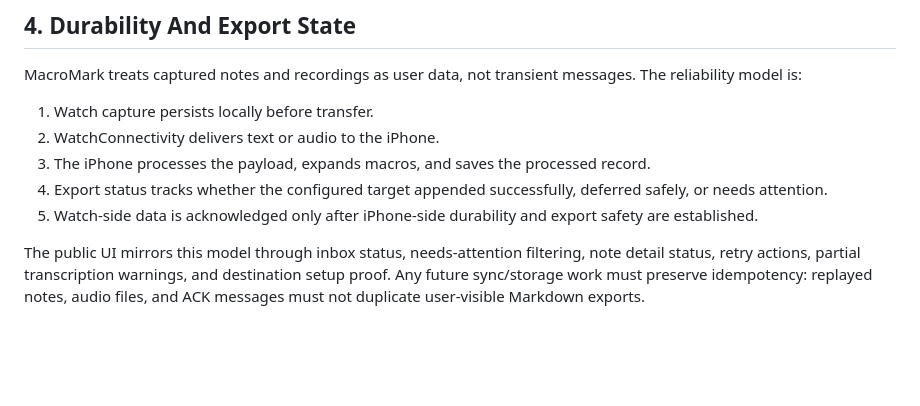
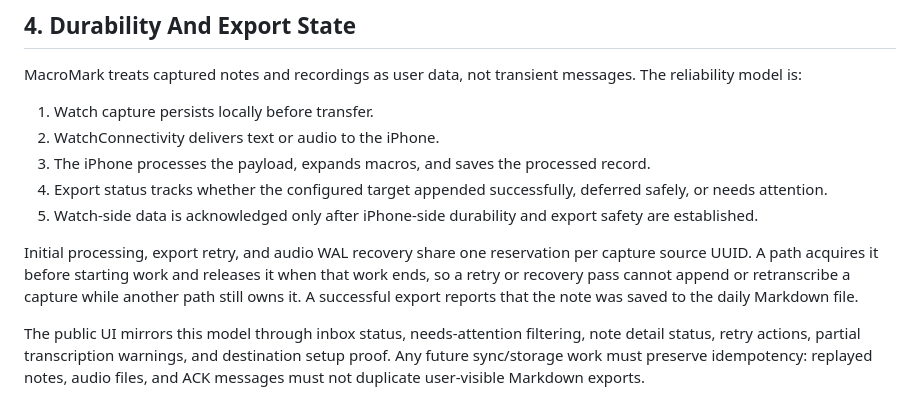
Before and after one commit to dfakkeldy/MacroMark, a Markdown page: ARCHITECTURE.md, the part around the change. Drawn GitHub-style; blank space fills up the shorter version.

Commit message:
docs: record shared capture export reservation and screenshot seeds

```diff
--- a/ARCHITECTURE.md
+++ b/ARCHITECTURE.md
@@ -47,6 +47,8 @@ MacroMark treats captured notes and recordings as user data, not transient messa
 4. Export status tracks whether the configured target appended successfully, deferred safely, or needs attention.
 5. Watch-side data is acknowledged only after iPhone-side durability and export safety are established.
 
+Initial processing, export retry, and audio WAL recovery share one reservation per capture source UUID. A path acquires it before starting work and releases it when that work ends, so a retry or recovery pass cannot append or retranscribe a capture while another path still owns it. A successful export reports that the note was saved to the daily Markdown file.
+
 The public UI mirrors this model through inbox status, needs-attention filtering, note detail status, retry actions, partial transcription warnings, and destination setup proof. Any future sync/storage work must preserve idempotency: replayed notes, audio files, and ACK messages must not duplicate user-visible Markdown exports.
 
 ## 5. Product And Monetization Boundaries
```
Also changed, not shown: docs/APP_STORE_PACKET.md (+6 -4 lines).
